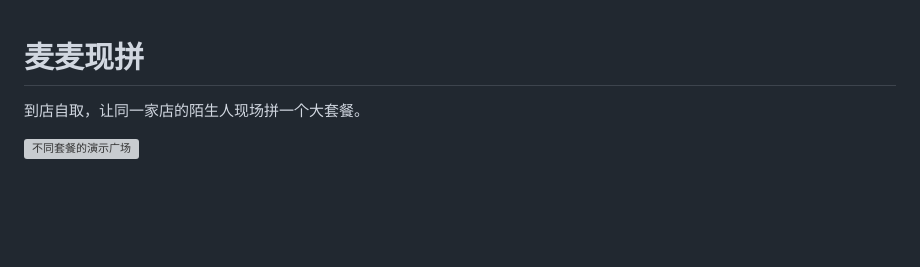
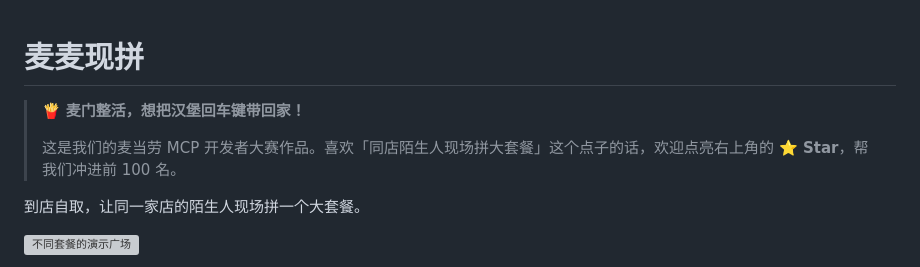
Before and after one commit to lululynne/maimai-xianpin, a Markdown page: README.md, the part around the change. Drawn GitHub-style; blank space fills up the shorter version; grey boxes are pictures that could not be loaded.

Commit message:
docs: invite visitors to star the contest project

```diff
--- a/README.md
+++ b/README.md
@@ -1,4 +1,8 @@
 # 麦麦现拼
+
+> 🍟 **麦门整活，想把汉堡回车键带回家！**
+>
+> 这是我们的麦当劳 MCP 开发者大赛作品。喜欢「同店陌生人现场拼大套餐」这个点子的话，欢迎点亮右上角的 **⭐ Star**，帮我们冲进前 100 名。
 
 到店自取，让同一家店的陌生人现场拼一个大套餐。
 
```
